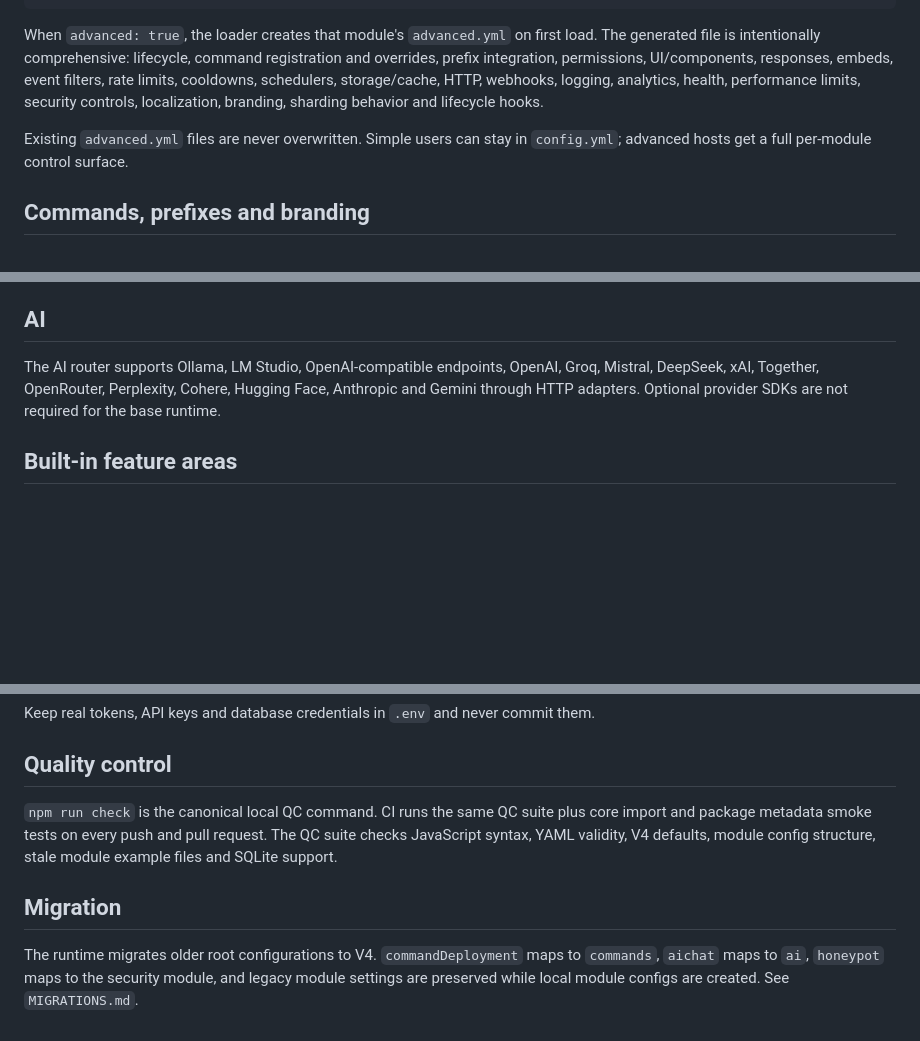
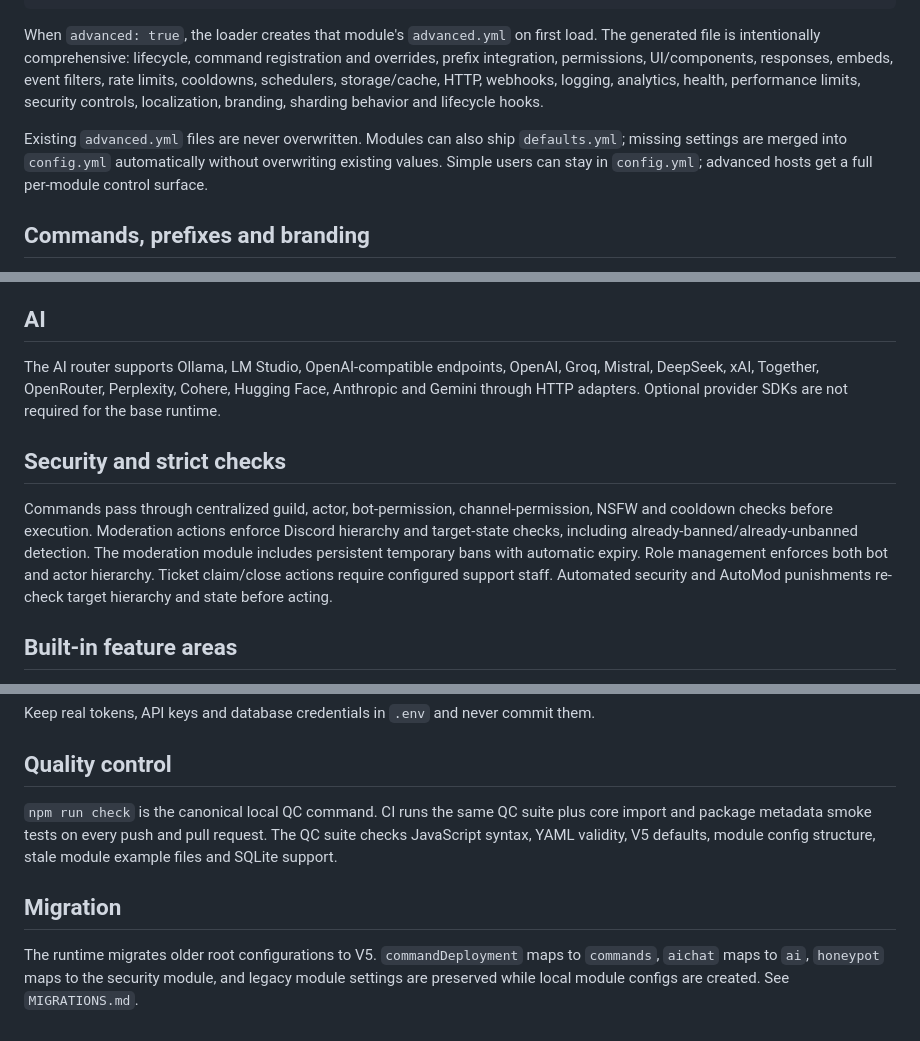
Before and after one commit to RealmsNetwork/Bot, a Markdown page: README.md, 3 parts joined by grey strips. GitHub-like rendering; blank space fills up the shorter version.

Commit message:
docs: document v5 config sync and strict security checks

```diff
--- a/README.md
+++ b/README.md
@@ -21,7 +21,7 @@ advanced: false
 
 When `advanced: true`, the loader creates that module's `advanced.yml` on first load. The generated file is intentionally comprehensive: lifecycle, command registration and overrides, prefix integration, permissions, UI/components, responses, embeds, event filters, rate limits, cooldowns, schedulers, storage/cache, HTTP, webhooks, logging, analytics, health, performance limits, security controls, localization, branding, sharding behavior and lifecycle hooks.
 
-Existing `advanced.yml` files are never overwritten. Simple users can stay in `config.yml`; advanced hosts get a full per-module control surface.
+Existing `advanced.yml` files are never overwritten. Modules can also ship `defaults.yml`; missing settings are merged into `config.yml` automatically without overwriting existing values. Simple users can stay in `config.yml`; advanced hosts get a full per-module control surface.
 
 ## Commands, prefixes and branding
 
@@ -78,6 +78,10 @@ JavaScript modules are first-class and can use the full discord.js API plus shar
 
 The AI router supports Ollama, LM Studio, OpenAI-compatible endpoints, OpenAI, Groq, Mistral, DeepSeek, xAI, Together, OpenRouter, Perplexity, Cohere, Hugging Face, Anthropic and Gemini through HTTP adapters. Optional provider SDKs are not required for the base runtime.
 
+## Security and strict checks
+
+Commands pass through centralized guild, actor, bot-permission, channel-permission, NSFW and cooldown checks before execution. Moderation actions enforce Discord hierarchy and target-state checks, including already-banned/already-unbanned detection. The moderation module includes persistent temporary bans with automatic expiry. Role management enforces both bot and actor hierarchy. Ticket claim/close actions require configured support staff. Automated security and AutoMod punishments re-check target hierarchy and state before acting.
+
 ## Built-in feature areas
 
 Moderation, mass actions, warnings, timeouts, purge and channel controls; automod and security traps; audit logging; welcome/autoroles; tickets; roles; giveaways; leveling; economy; reminders; starboard; community tools; forms; tags; AFK; autoresponders; feeds; highlights; utility/server/developer tools; AI; Countryballs; automation; voice/music/TTS/temp VC; sharding and diagnostics.
@@ -92,8 +96,8 @@ Keep real tokens, API keys and database credentials in `.env` and never commit t
 
 ## Quality control
 
-`npm run check` is the canonical local QC command. CI runs the same QC suite plus core import and package metadata smoke tests on every push and pull request. The QC suite checks JavaScript syntax, YAML validity, V4 defaults, module config structure, stale module example files and SQLite support.
+`npm run check` is the canonical local QC command. CI runs the same QC suite plus core import and package metadata smoke tests on every push and pull request. The QC suite checks JavaScript syntax, YAML validity, V5 defaults, module config structure, stale module example files and SQLite support.
 
 ## Migration
 
-The runtime migrates older root configurations to V4. `commandDeployment` maps to `commands`, `aichat` maps to `ai`, `honeypot` maps to the security module, and legacy module settings are preserved while local module configs are created. See `MIGRATIONS.md`.
+The runtime migrates older root configurations to V5. `commandDeployment` maps to `commands`, `aichat` maps to `ai`, `honeypot` maps to the security module, and legacy module settings are preserved while local module configs are created. See `MIGRATIONS.md`.
```
